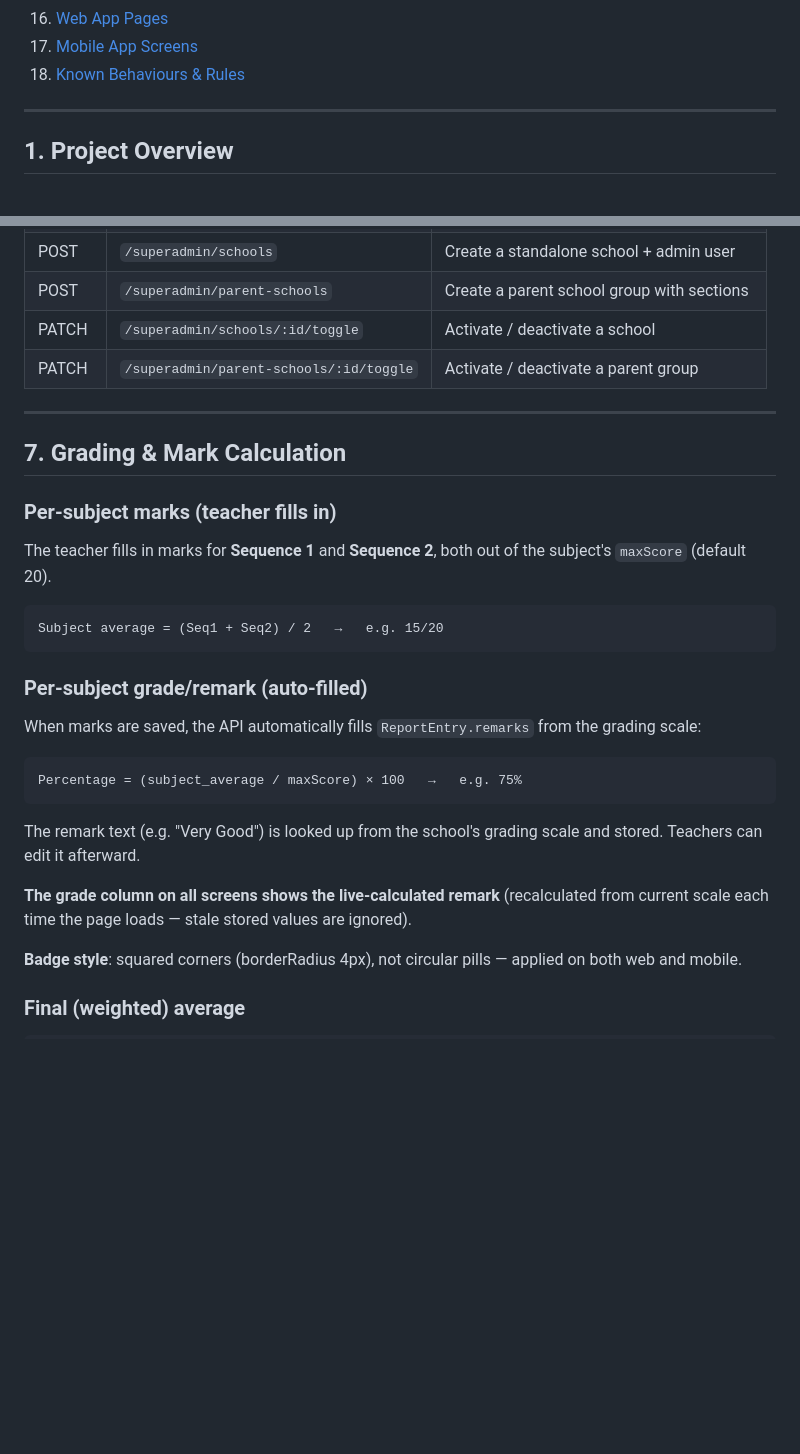
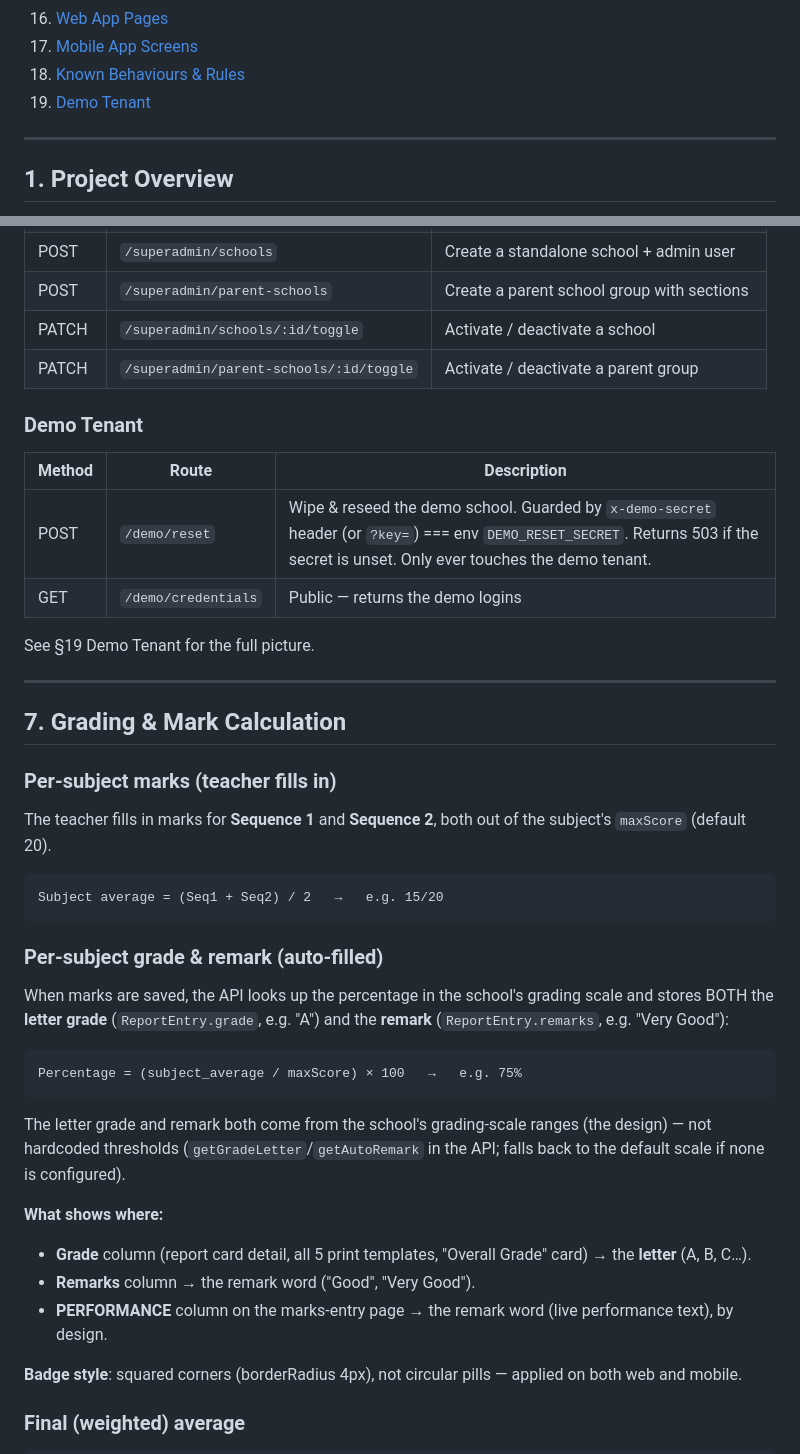
Before and after one commit to mengotduran/reportcard, a Markdown page: DOCUMENTATION.md, 2 parts joined by grey strips. Drawn GitHub-style; blank space fills up the shorter version.

````diff
--- a/DOCUMENTATION.md
+++ b/DOCUMENTATION.md
@@ -25,6 +25,7 @@
 16. [Web App Pages](#16-web-app-pages)
 17. [Mobile App Screens](#17-mobile-app-screens)
 18. [Known Behaviours & Rules](#18-known-behaviours--rules)
+19. [Demo Tenant](#19-demo-tenant)
 
 ---
 
@@ -241,6 +248,14 @@ Base URL: `http://localhost:5000/api`
 | PATCH | `/superadmin/schools/:id/toggle` | Activate / deactivate a school |
 | PATCH | `/superadmin/parent-schools/:id/toggle` | Activate / deactivate a parent group |
 
+### Demo Tenant
+| Method | Route | Description |
+|--------|-------|-------------|
+| POST | `/demo/reset` | Wipe & reseed the demo school. Guarded by `x-demo-secret` header (or `?key=`) === env `DEMO_RESET_SECRET`. Returns 503 if the secret is unset. Only ever touches the demo tenant. |
+| GET | `/demo/credentials` | Public — returns the demo logins |
+
+See §19 Demo Tenant for the full picture.
+
 ---
 
 ## 7. Grading & Mark Calculation
@@ -253,17 +268,20 @@ The teacher fills in marks for **Sequence 1** and **Sequence 2**, both out of th
 Subject average = (Seq1 + Seq2) / 2   →   e.g. 15/20
 ```
 
-### Per-subject grade/remark (auto-filled)
+### Per-subject grade & remark (auto-filled)
 
-When marks are saved, the API automatically fills `ReportEntry.remarks` from the grading scale:
+When marks are saved, the API looks up the percentage in the school's grading scale and stores BOTH the **letter grade** (`ReportEntry.grade`, e.g. "A") and the **remark** (`ReportEntry.remarks`, e.g. "Very Good"):
 
 ```
 Percentage = (subject_average / maxScore) × 100   →   e.g. 75%
 ```
 
-The remark text (e.g. "Very Good") is looked up from the school's grading scale and stored. Teachers can edit it afterward.
+The letter grade and remark both come from the school's grading-scale ranges (the design) — not hardcoded thresholds (`getGradeLetter`/`getAutoRemark` in the API; falls back to the default scale if none is configured).
 
-**The grade column on all screens shows the live-calculated remark** (recalculated from current scale each time the page loads — stale stored values are ignored).
+**What shows where:**
+- **Grade** column (report card detail, all 5 print templates, "Overall Grade" card) → the **letter** (A, B, C…).
+- **Remarks** column → the remark word ("Good", "Very Good").
+- **PERFORMANCE** column on the marks-entry page → the remark word (live performance text), by design.
 
 **Badge style**: squared corners (borderRadius 4px), not circular pills — applied on both web and mobile.
 
````
Also changed, not shown: other parts of DOCUMENTATION.md (+66 -14 lines).
